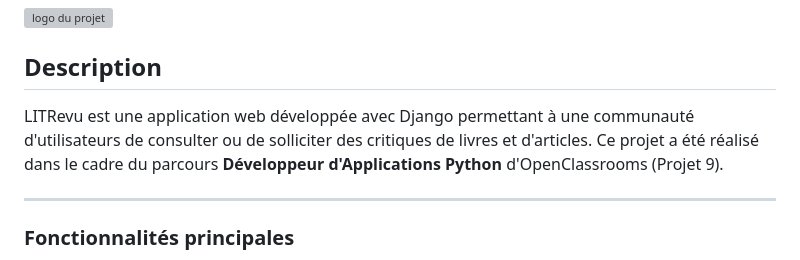
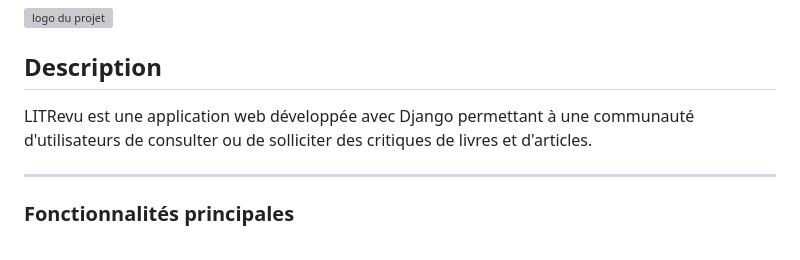
Before and after one commit to C-eorl/P9---LITRevu, a Markdown page: README.MD, the part around the change. Rendered like a GitHub page; grey boxes are pictures that could not be loaded.

```diff
--- a/README.MD
+++ b/README.MD
@@ -3,7 +3,8 @@
 ## Description
 
 
-LITRevu est une application web développée avec Django permettant à une communauté d'utilisateurs de consulter ou de solliciter des critiques de livres et d'articles. Ce projet a été réalisé dans le cadre du parcours **Développeur d'Applications Python** d'OpenClassrooms (Projet 9).
+LITRevu est une application web développée avec Django permettant à une communauté d'utilisateurs
+de consulter ou de solliciter des critiques de livres et d'articles.
 
 ---
 
```
